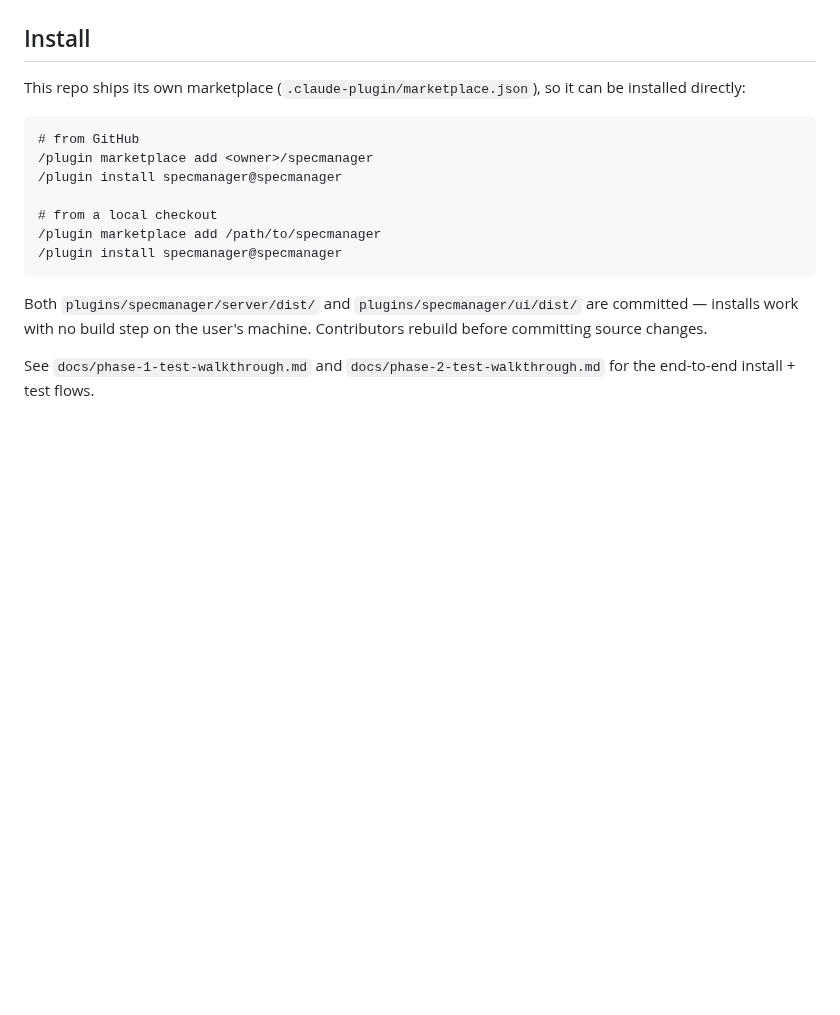
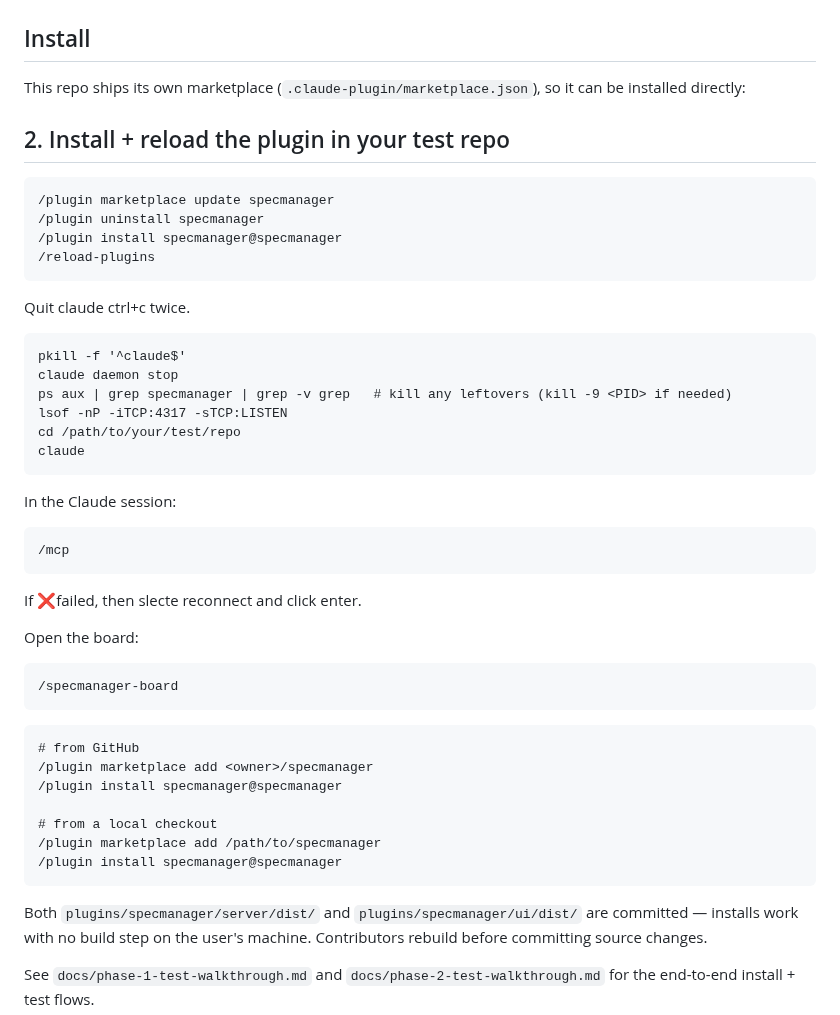
Before and after one commit to joanseg/specmanager, a Markdown page: README.md, the part around one of its changes. Rendered like a GitHub page; blank space fills up the shorter version.

````diff
--- a/README.md
+++ b/README.md
@@ -40,6 +25,36 @@ npm run build             # produces ui/dist/ served by the board server
 
 This repo ships its own marketplace (`.claude-plugin/marketplace.json`), so it
 can be installed directly:
+
+## 2. Install + reload the plugin in your test repo
+
+```
+/plugin marketplace update specmanager
+/plugin uninstall specmanager
+/plugin install specmanager@specmanager
+/reload-plugins
+```
+Quit claude ctrl+c twice.
+```
+pkill -f '^claude$'
+claude daemon stop
+ps aux | grep specmanager | grep -v grep   # kill any leftovers (kill -9 <PID> if needed)
+lsof -nP -iTCP:4317 -sTCP:LISTEN
+cd /path/to/your/test/repo
+claude
+```
+In the Claude session:
+
+```
+/mcp
+```
+If ❌failed, then slecte reconnect and click enter.
+
+Open the board:
+
+```
+/specmanager-board
+```
 
 ```
 # from GitHub
````
Also changed, not shown: other parts of README.md (+0 -15 lines), CLAUDE.md (+3 -2 lines), docs/temp/redesign/Board as is.png (added), docs/temp/redesign/Panel as is.png (added), 11 other files.
